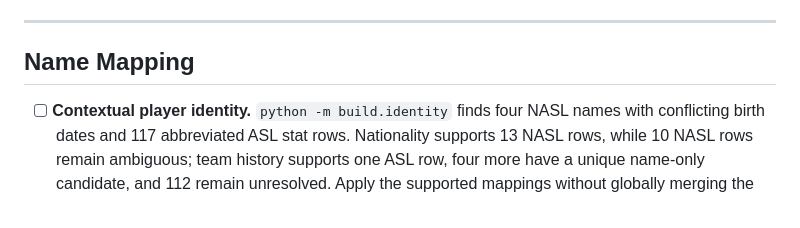
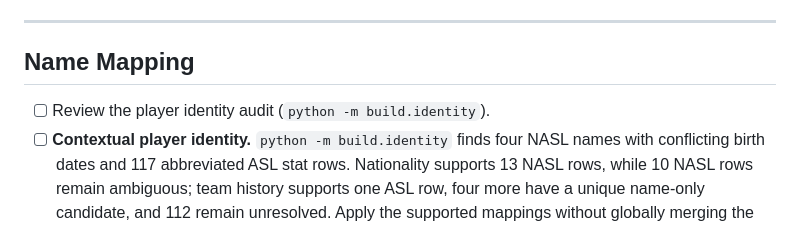
Before and after one commit to SoccerStatsUS/build, a Markdown page: ROADMAP.md, the part around the change. Rendered like a GitHub page.

Commit message:
ROADMAP: review player identity audit first

```diff
--- a/ROADMAP.md
+++ b/ROADMAP.md
@@ -9,6 +9,7 @@ denormalize (see `README.md`). Items below are grouped by the stage they affect.
 
 ## Name Mapping
 
+- [ ] Review the player identity audit (`python -m build.identity`).
 - [ ] **Contextual player identity.** `python -m build.identity` finds four NASL names
   with conflicting birth dates and 117 abbreviated ASL stat rows. Nationality supports
   13 NASL rows, while 10 NASL rows remain ambiguous; team history supports one ASL row,
```
